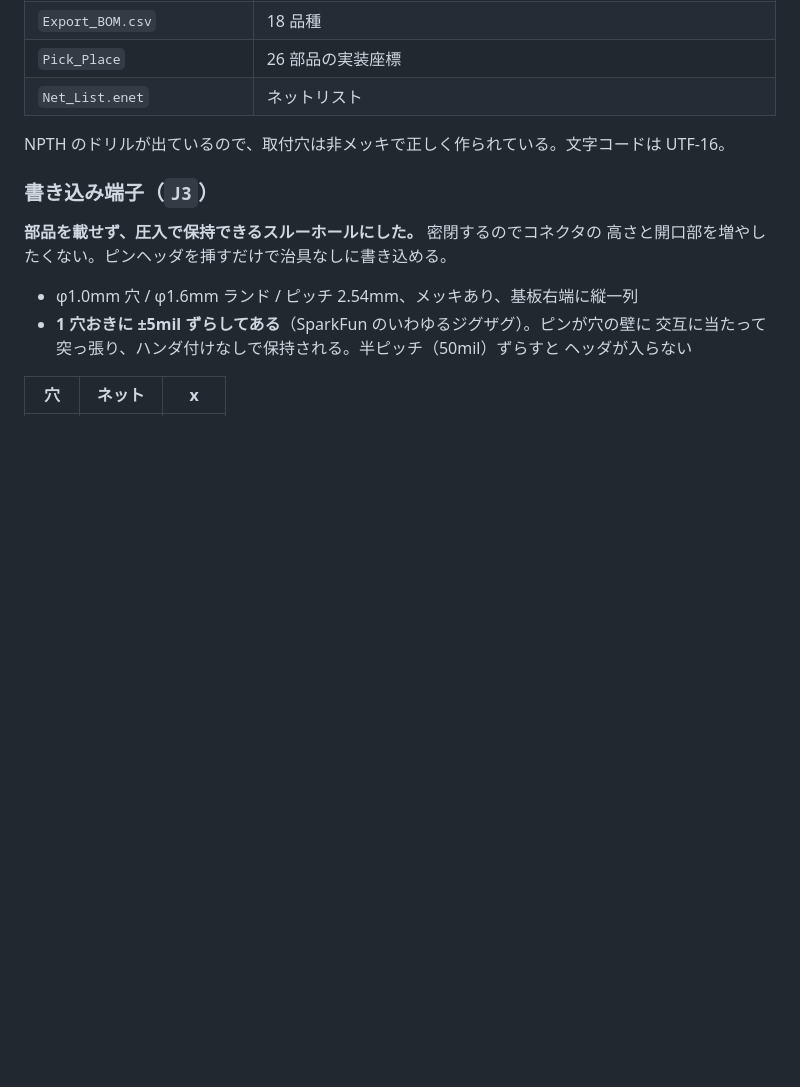
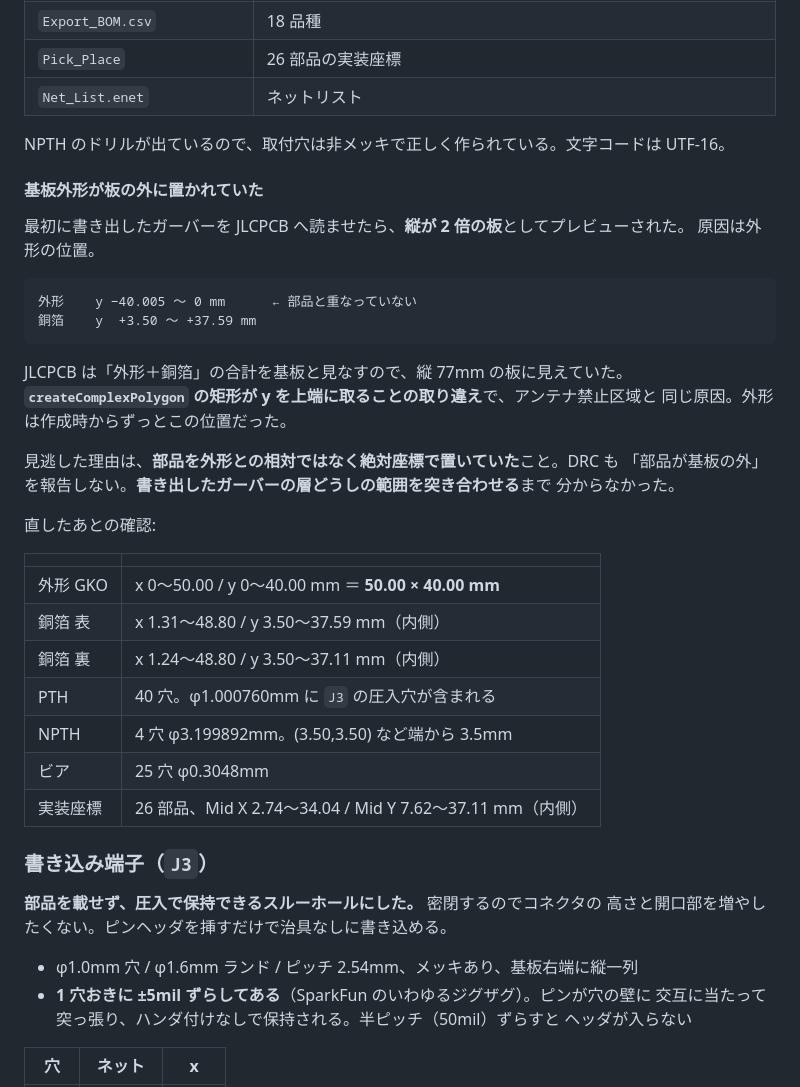
Before and after one commit to k4n4ch/mc52obd, a Markdown page: hardware/README.md, the part around the change. Drawn GitHub-style; blank space fills up the shorter version.

Commit message:
基板外形が板の外に置かれていたのを直す
JLCPCB のプレビューが縦 2 倍の板になっていた。外形が y −40〜0mm にあり、
銅箔の y +3.5〜+37.6mm と全く重なっていなかった。JLCPCB は外形と銅箔の合計を
基板と見なすので、縦 77mm の板に見えていた。

createComplexPolygon の矩形が y を上端に取ることの取り違えで、アンテナ禁止区域と
同じ原因。外形は作成時からずっとこの位置だった。部品を外形との相対ではなく絶対
座標で置いていたため気づかず、DRC も「部品が基板の外」を報告しない。

外形を y 0〜1574.8mil へ作り直し、ガーバー・BOM・実装座標・ネットリストを
出し直した。外形 50.00 × 40.00mm、表裏の銅箔とも内側、PTH 40 穴（J3 の
φ1.0mm 圧入穴を含む）、NPTH 4 穴 φ3.2mm を端から 3.5mm、ビア 25 穴、
実装座標 26 部品がすべて内側であることを確認した。

Co-Authored-By: Claude Opus 5 <noreply@anthropic.com>

````diff
--- a/hardware/README.md
+++ b/hardware/README.md
@@ -234,6 +234,36 @@ DRC の `Connection Error` は、回路図と PCB のネットが一致してい
 
 NPTH のドリルが出ているので、取付穴は非メッキで正しく作られている。文字コードは UTF-16。
 
+#### 基板外形が板の外に置かれていた
+
+最初に書き出したガーバーを JLCPCB へ読ませたら、**縦が 2 倍の板**としてプレビューされた。
+原因は外形の位置。
+
+```
+外形    y −40.005 〜 0 mm      ← 部品と重なっていない
+銅箔    y  +3.50 〜 +37.59 mm
+```
+
+JLCPCB は「外形＋銅箔」の合計を基板と見なすので、縦 77mm の板に見えていた。
+**`createComplexPolygon` の矩形が y を上端に取ることの取り違え**で、アンテナ禁止区域と
+同じ原因。外形は作成時からずっとこの位置だった。
+
+見逃した理由は、**部品を外形との相対ではなく絶対座標で置いていた**こと。DRC も
+「部品が基板の外」を報告しない。**書き出したガーバーの層どうしの範囲を突き合わせる**まで
+分からなかった。
+
+直したあとの確認:
+
+| | |
+|---|---|
+| 外形 GKO | x 0〜50.00 / y 0〜40.00 mm ＝ **50.00 × 40.00 mm** |
+| 銅箔 表 | x 1.31〜48.80 / y 3.50〜37.59 mm（内側） |
+| 銅箔 裏 | x 1.24〜48.80 / y 3.50〜37.11 mm（内側） |
+| PTH | 40 穴。φ1.000760mm に `J3` の圧入穴が含まれる |
+| NPTH | 4 穴 φ3.199892mm。(3.50,3.50) など端から 3.5mm |
+| ビア | 25 穴 φ0.3048mm |
+| 実装座標 | 26 部品、Mid X 2.74〜34.04 / Mid Y 7.62〜37.11 mm（内側） |
+
 ### 書き込み端子（`J3`）
 
 **部品を載せず、圧入で保持できるスルーホールにした。** 密閉するのでコネクタの
````
Also changed, not shown: hardware/スクリーンショット 2026-09-06 18.29.22.png (added), 1 other file.
